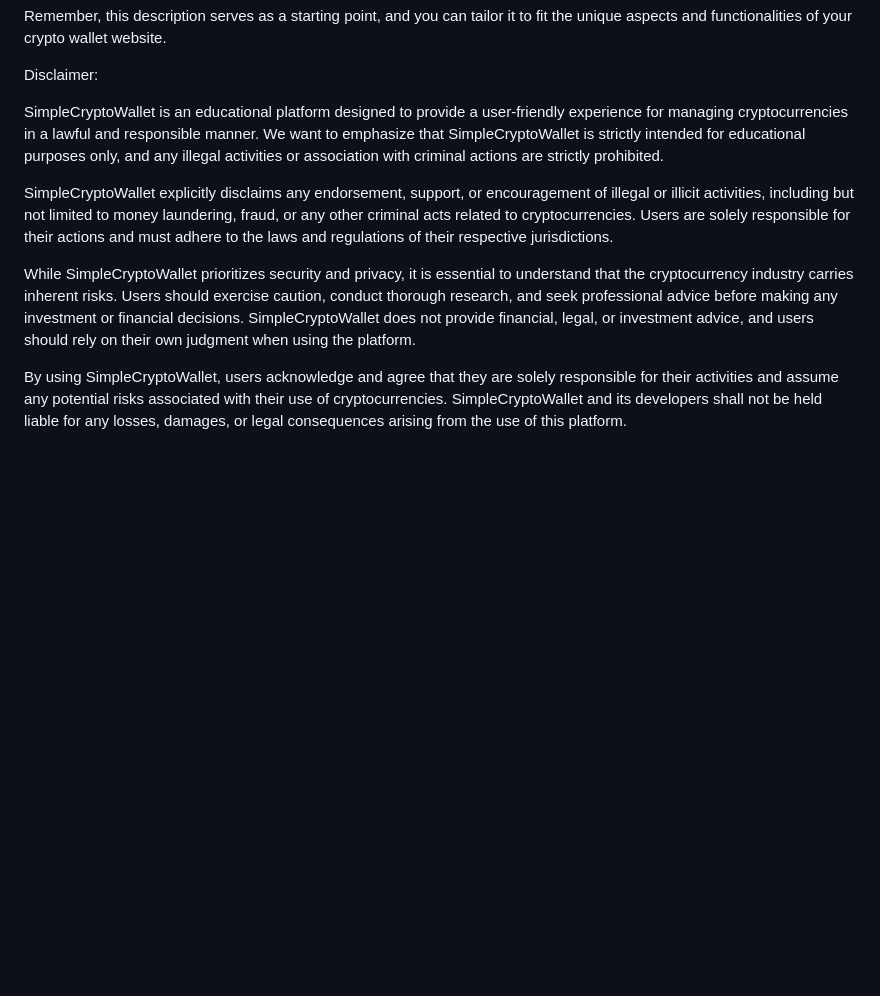
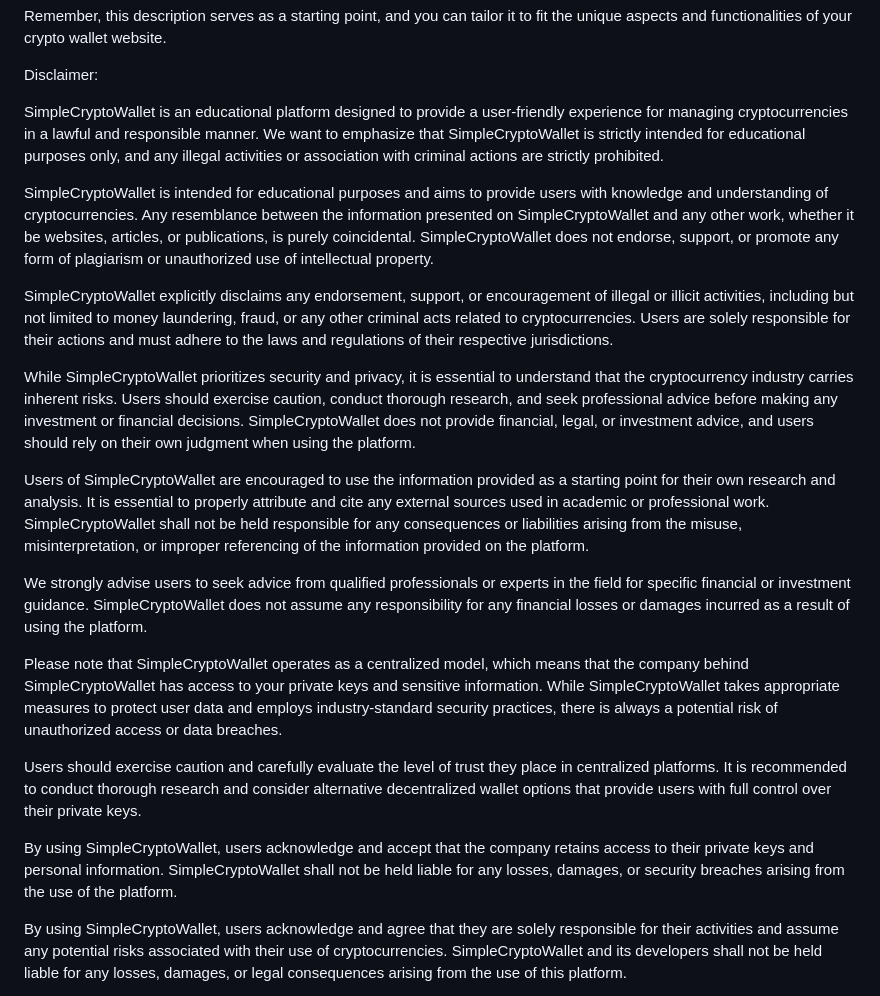
Before and after one commit to Chuckibmk/SimpleCryptoWallet, a Markdown page: README.md, the part around the change. Rendered like a GitHub page; blank space fills up the shorter version.

```diff
--- a/README.md
+++ b/README.md
@@ -28,9 +28,21 @@ Disclaimer:
 
 SimpleCryptoWallet is an educational platform designed to provide a user-friendly experience for managing cryptocurrencies in a lawful and responsible manner. We want to emphasize that SimpleCryptoWallet is strictly intended for educational purposes only, and any illegal activities or association with criminal actions are strictly prohibited.
 
+SimpleCryptoWallet is intended for educational purposes and aims to provide users with knowledge and understanding of cryptocurrencies. Any resemblance between the information presented on SimpleCryptoWallet and any other work, whether it be websites, articles, or publications, is purely coincidental. SimpleCryptoWallet does not endorse, support, or promote any form of plagiarism or unauthorized use of intellectual property.
+
 SimpleCryptoWallet explicitly disclaims any endorsement, support, or encouragement of illegal or illicit activities, including but not limited to money laundering, fraud, or any other criminal acts related to cryptocurrencies. Users are solely responsible for their actions and must adhere to the laws and regulations of their respective jurisdictions.
 
 While SimpleCryptoWallet prioritizes security and privacy, it is essential to understand that the cryptocurrency industry carries inherent risks. Users should exercise caution, conduct thorough research, and seek professional advice before making any investment or financial decisions. SimpleCryptoWallet does not provide financial, legal, or investment advice, and users should rely on their own judgment when using the platform.
+
+Users of SimpleCryptoWallet are encouraged to use the information provided as a starting point for their own research and analysis. It is essential to properly attribute and cite any external sources used in academic or professional work. SimpleCryptoWallet shall not be held responsible for any consequences or liabilities arising from the misuse, misinterpretation, or improper referencing of the information provided on the platform.
+
+We strongly advise users to seek advice from qualified professionals or experts in the field for specific financial or investment guidance. SimpleCryptoWallet does not assume any responsibility for any financial losses or damages incurred as a result of using the platform.
+
+Please note that SimpleCryptoWallet operates as a centralized model, which means that the company behind SimpleCryptoWallet has access to your private keys and sensitive information. While SimpleCryptoWallet takes appropriate measures to protect user data and employs industry-standard security practices, there is always a potential risk of unauthorized access or data breaches.
+
+Users should exercise caution and carefully evaluate the level of trust they place in centralized platforms. It is recommended to conduct thorough research and consider alternative decentralized wallet options that provide users with full control over their private keys.
+
+By using SimpleCryptoWallet, users acknowledge and accept that the company retains access to their private keys and personal information. SimpleCryptoWallet shall not be held liable for any losses, damages, or security breaches arising from the use of the platform.
 
 By using SimpleCryptoWallet, users acknowledge and agree that they are solely responsible for their activities and assume any potential risks associated with their use of cryptocurrencies. SimpleCryptoWallet and its developers shall not be held liable for any losses, damages, or legal consequences arising from the use of this platform.
 
```
